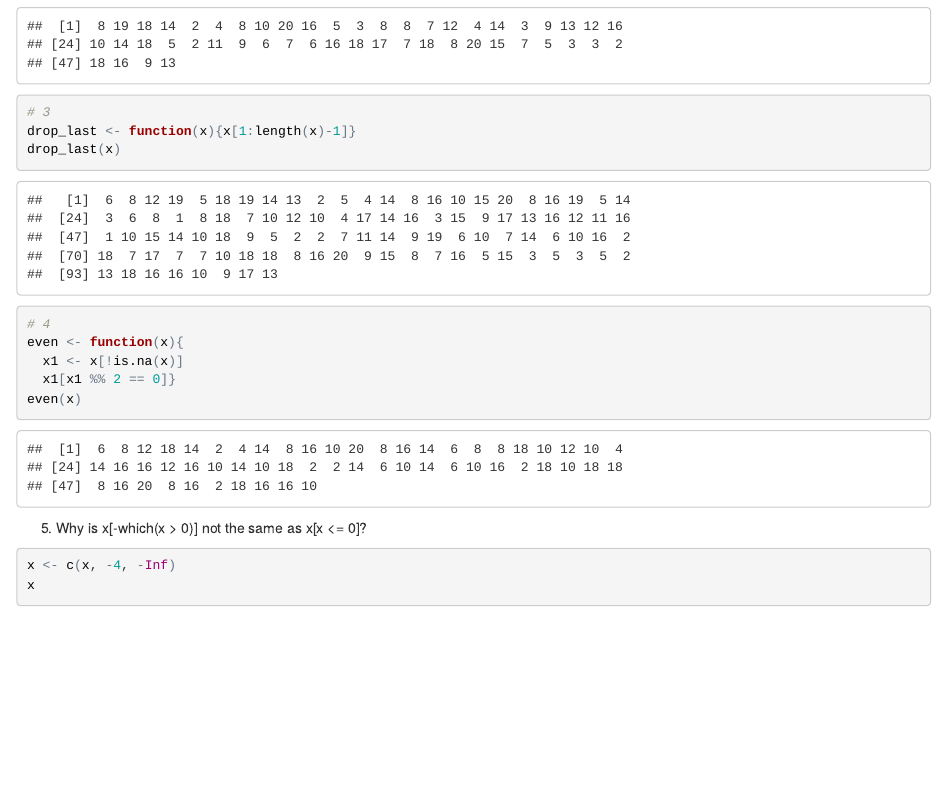
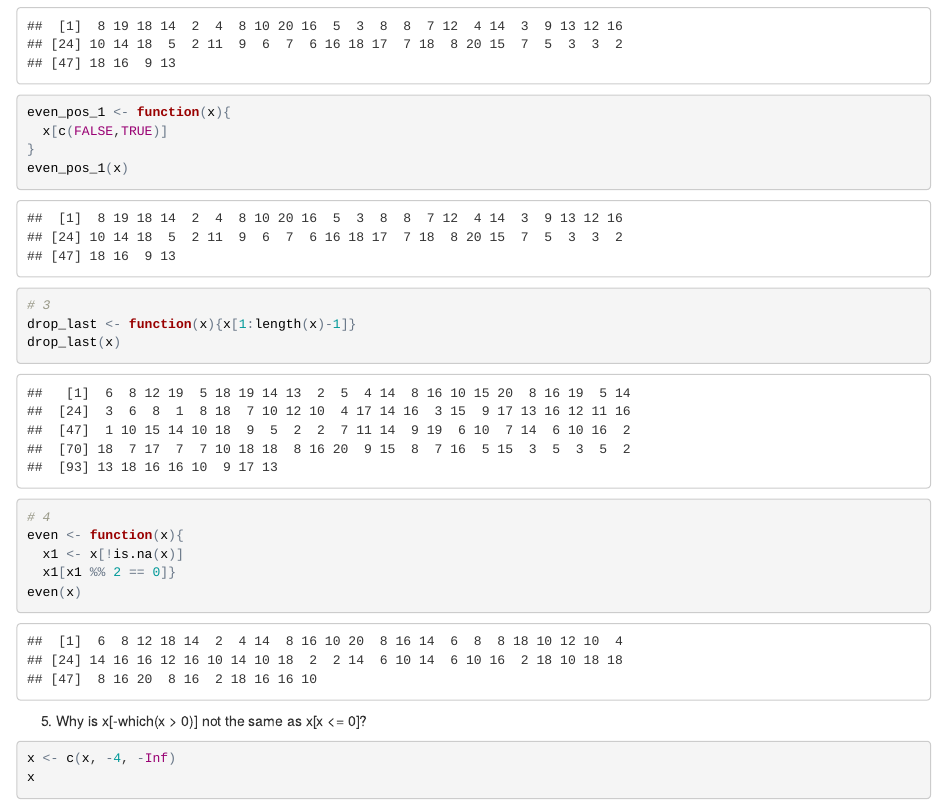
Before and after one commit to UCD-pbio-rclub/Rclub-r4ds_Ruijuan.Li, an R Markdown document (R-club-Aug-30/Assignment_08_30_2017.Rmd): the page in a window 1100 px wide, from 3420 px down. The pictures show the output file R-club-Aug-30/Assignment_08_30_2017.html that the author committed with the source, opened offline.

Commit message:
commit with error

```diff
--- a/R-club-Aug-30/Assignment_08_30_2017.Rmd
+++ b/R-club-Aug-30/Assignment_08_30_2017.Rmd
@@ -79,8 +79,13 @@ last(x)
 even_pos <- function(x){
   pos <- sapply(1: length(x), function(i) i %% 2 ==0)
   x[pos]
-  }
+}
 even_pos(x)
+
+even_pos_1 <- function(x){
+  x[c(FALSE,TRUE)]
+}
+even_pos_1(x)
 
 # 3
 drop_last <- function(x){x[1:length(x)-1]}
```
Also changed, not shown: R-club-Aug-30/Assignment_08_30_2017.html, R-club-Aug-30/Assignment_08_30_2017.md, R-club-Aug-30/Assignment_08_30_2017.Rmd (3 more changed lines).
